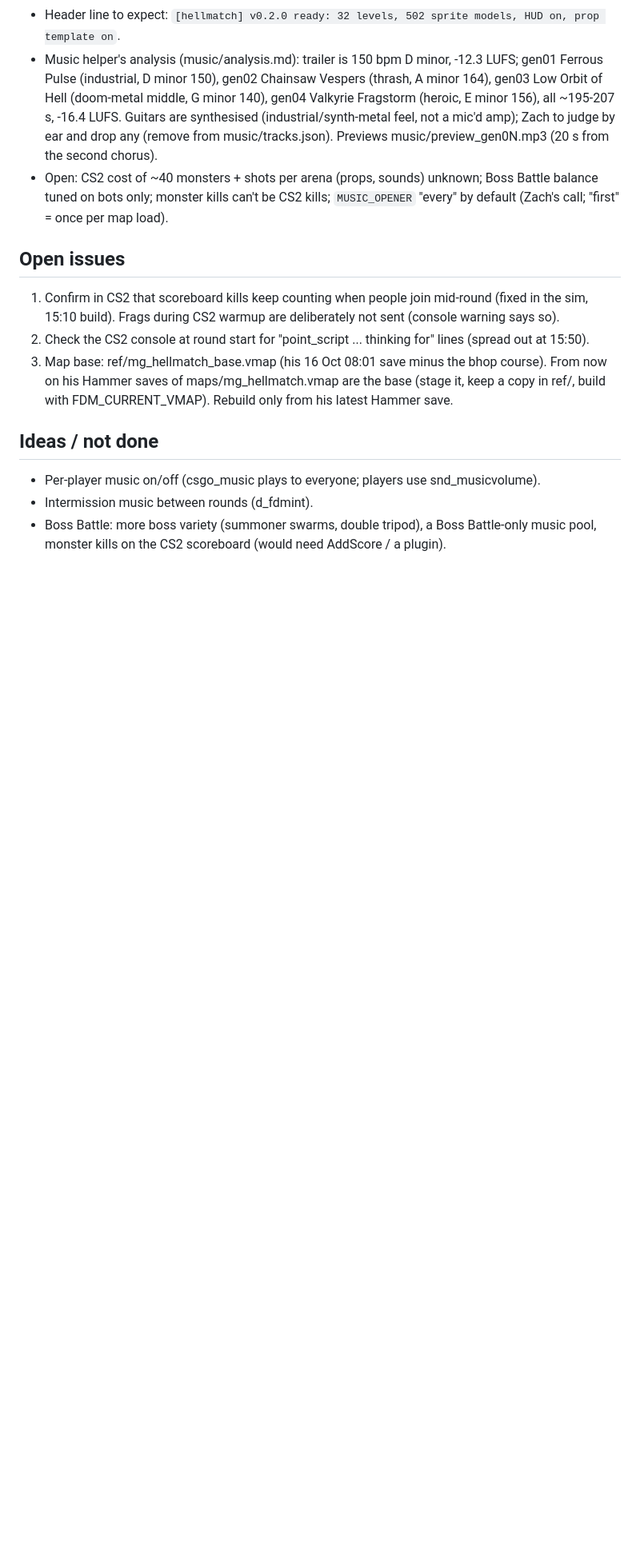
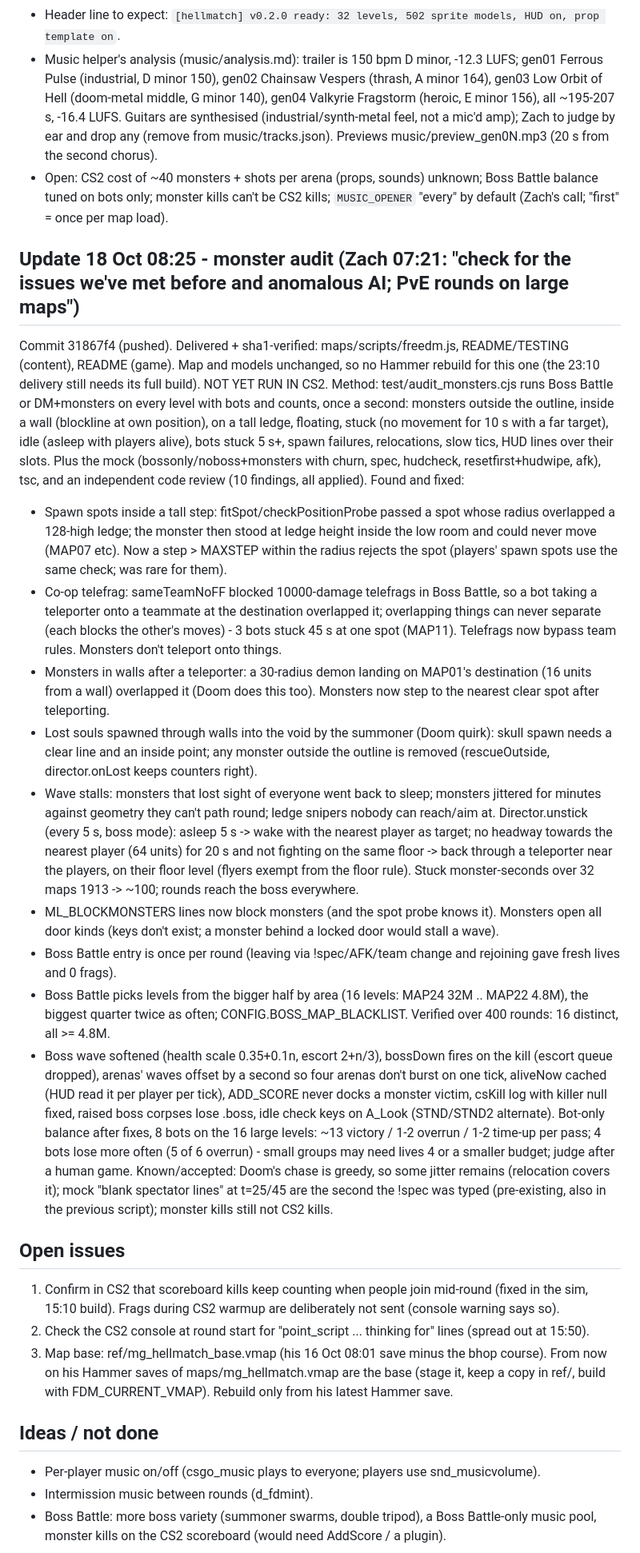
Before and after one commit to skink52/freedm-cs2, a Markdown page: docs/STATUS.md, the part around one of its changes. Shown at 80% size. Rendered like a GitHub page; blank space fills up the shorter version.

Commit message:
Status: 18 Oct monster audit
Co-Authored-By: Claude Fable 5.1 <noreply@anthropic.com>
Claude-Session: https://claude.ai/code/session_01R89tiFxcVduGw9eba7n3QU

```diff
--- a/docs/STATUS.md
+++ b/docs/STATUS.md
@@ -359,6 +359,44 @@ props, 94 sound events, 14 music events), then `disconnect` + run the map.
   monster kills can't be CS2 kills; `MUSIC_OPENER` "every" by default (Zach's call; "first" = once per map load).
 
 
+## Update 18 Oct 08:25 - monster audit (Zach 07:21: "check for the issues we've met before and anomalous AI; PvE rounds on large maps")
+Commit 31867f4 (pushed). Delivered + sha1-verified: maps/scripts/freedm.js, README/TESTING (content), README (game). Map and
+models unchanged, so no Hammer rebuild for this one (the 23:10 delivery still needs its full build). NOT YET RUN IN CS2.
+Method: test/audit_monsters.cjs runs Boss Battle or DM+monsters on every level with bots and counts, once a second:
+monsters outside the outline, inside a wall (blockline at own position), on a tall ledge, floating, stuck (no movement
+for 10 s with a far target), idle (asleep with players alive), bots stuck 5 s+, spawn failures, relocations, slow tics,
+HUD lines over their slots. Plus the mock (bossonly/noboss+monsters with churn, spec, hudcheck, resetfirst+hudwipe, afk),
+tsc, and an independent code review (10 findings, all applied).
+Found and fixed:
+- Spawn spots inside a tall step: fitSpot/checkPositionProbe passed a spot whose radius overlapped a 128-high ledge;
+  the monster then stood at ledge height inside the low room and could never move (MAP07 etc). Now a step > MAXSTEP
+  within the radius rejects the spot (players' spawn spots use the same check; was rare for them).
+- Co-op telefrag: sameTeamNoFF blocked 10000-damage telefrags in Boss Battle, so a bot taking a teleporter onto a
+  teammate at the destination overlapped it; overlapping things can never separate (each blocks the other's moves) -
+  3 bots stuck 45 s at one spot (MAP11). Telefrags now bypass team rules. Monsters don't teleport onto things.
+- Monsters in walls after a teleporter: a 30-radius demon landing on MAP01's destination (16 units from a wall)
+  overlapped it (Doom does this too). Monsters now step to the nearest clear spot after teleporting.
+- Lost souls spawned through walls into the void by the summoner (Doom quirk): skull spawn needs a clear line and an
+  inside point; any monster outside the outline is removed (rescueOutside, director.onLost keeps counters right).
+- Wave stalls: monsters that lost sight of everyone went back to sleep; monsters jittered for minutes against geometry
+  they can't path round; ledge snipers nobody can reach/aim at. Director.unstick (every 5 s, boss mode): asleep 5 s ->
+  wake with the nearest player as target; no headway towards the nearest player (64 units) for 20 s and not fighting
+  on the same floor -> back through a teleporter near the players, on their floor level (flyers exempt from the floor
+  rule). Stuck monster-seconds over 32 maps 1913 -> ~100; rounds reach the boss everywhere.
+- ML_BLOCKMONSTERS lines now block monsters (and the spot probe knows it). Monsters open all door kinds (keys don't
+  exist; a monster behind a locked door would stall a wave).
+- Boss Battle entry is once per round (leaving via !spec/AFK/team change and rejoining gave fresh lives and 0 frags).
+- Boss Battle picks levels from the bigger half by area (16 levels: MAP24 32M .. MAP22 4.8M), the biggest quarter
+  twice as often; CONFIG.BOSS_MAP_BLACKLIST. Verified over 400 rounds: 16 distinct, all >= 4.8M.
+- Boss wave softened (health scale 0.35+0.1n, escort 2+n/3), bossDown fires on the kill (escort queue dropped), arenas'
+  waves offset by a second so four arenas don't burst on one tick, aliveNow cached (HUD read it per player per tick),
+  ADD_SCORE never docks a monster victim, csKill log with killer null fixed, raised boss corpses lose .boss, idle
+  check keys on A_Look (STND/STND2 alternate).
+Bot-only balance after fixes, 8 bots on the 16 large levels: ~13 victory / 1-2 overrun / 1-2 time-up per pass; 4 bots
+lose more often (5 of 6 overrun) - small groups may need lives 4 or a smaller budget; judge after a human game.
+Known/accepted: Doom's chase is greedy, so some jitter remains (relocation covers it); mock "blank spectator lines" at
+t=25/45 are the second the !spec was typed (pre-existing, also in the previous script); monster kills still not CS2 kills.
+
 ## Open issues
 1. Confirm in CS2 that scoreboard kills keep counting when people join mid-round (fixed in the sim, 15:10 build).
    Frags during CS2 warmup are deliberately not sent (console warning says so).
```
Also changed, not shown: other parts of docs/STATUS.md (+1 -1 lines).
